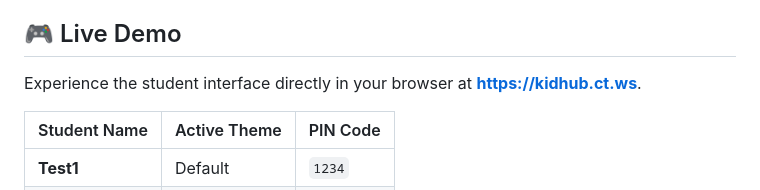
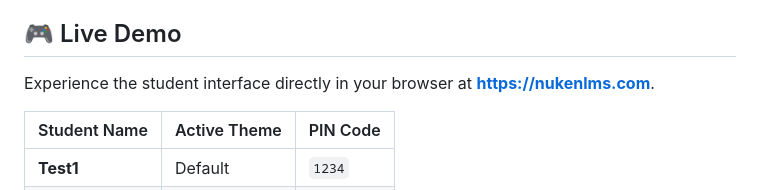
Before and after one commit to nuken/kid-games, a Markdown page: README.md, the part around the change. GitHub-like rendering.

Commit message:
Update live demo link in README

```diff
--- a/README.md
+++ b/README.md
@@ -7,7 +7,7 @@
 Nuken LMS allows parents and educators to host a private server where students can learn, track progress, and socialize safely without exposure to the open internet.
 
 ## 🎮 Live Demo
-Experience the student interface directly in your browser at **[https://kidhub.ct.ws](https://kidhub.ct.ws)**.
+Experience the student interface directly in your browser at **[https://nukenlms.com](https://nukenlms.com)**.
 
 | Student Name | Active Theme | PIN Code |
 | :--- | :--- | :--- |
```
